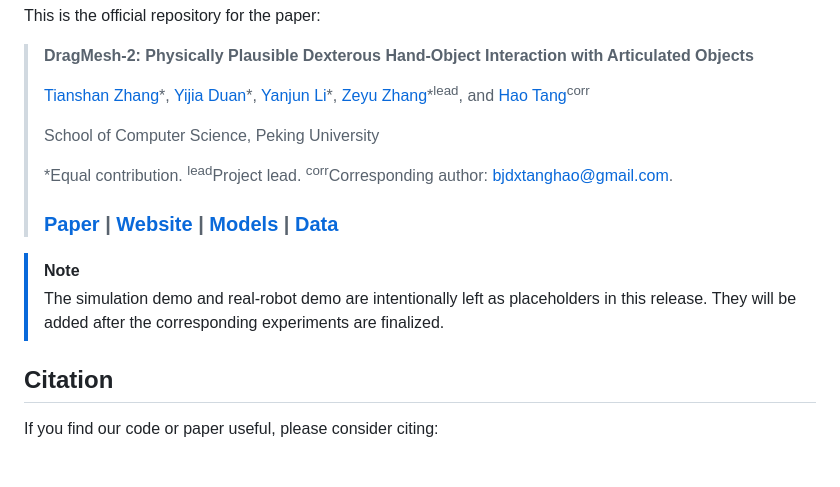
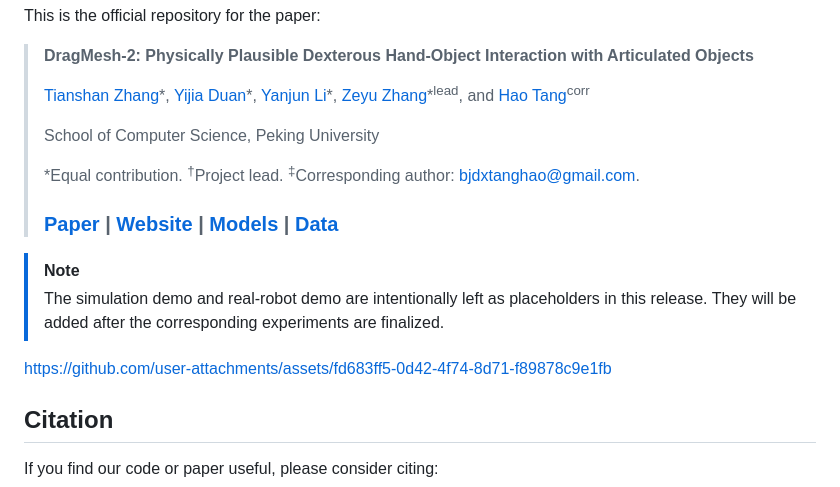
Before and after one commit to AIGeeksGroup/DragMesh-2, a Markdown page: README.md, the part around the change. GitHub-like rendering; blank space fills up the shorter version.

```diff
--- a/README.md
+++ b/README.md
@@ -8,12 +8,16 @@ This is the official repository for the paper:
 >
 > School of Computer Science, Peking University
 >
-> *Equal contribution. <sup>lead</sup>Project lead. <sup>corr</sup>Corresponding author: bjdxtanghao@gmail.com.
+> *Equal contribution. <sup>†</sup>Project lead. <sup>‡</sup>Corresponding author: bjdxtanghao@gmail.com.
 >
 > ### [Paper](https://arxiv.org/abs/) | [Website](https://aigeeksgroup.github.io/DragMesh-2) | [Models](https://huggingface.co/AIGeeksGroup/DragMesh-2) | [Data](https://huggingface.co/datasets/AIGeeksGroup/DragMesh-2)
 
 > [!NOTE]
 > The simulation demo and real-robot demo are intentionally left as placeholders in this release. They will be added after the corresponding experiments are finalized.
+
+https://github.com/user-attachments/assets/fd683ff5-0d42-4f74-8d71-f89878c9e1fb
+
+
 
 ## Citation
 
```
